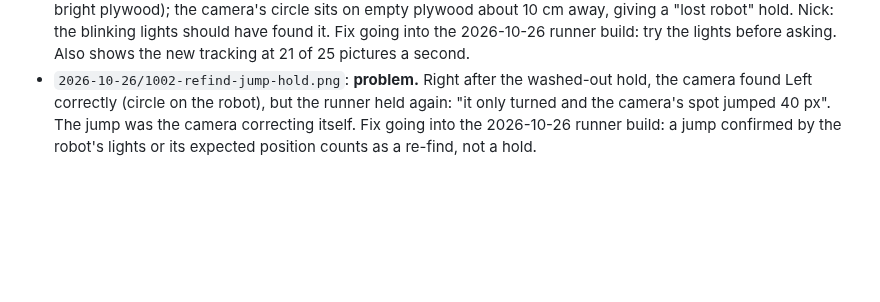
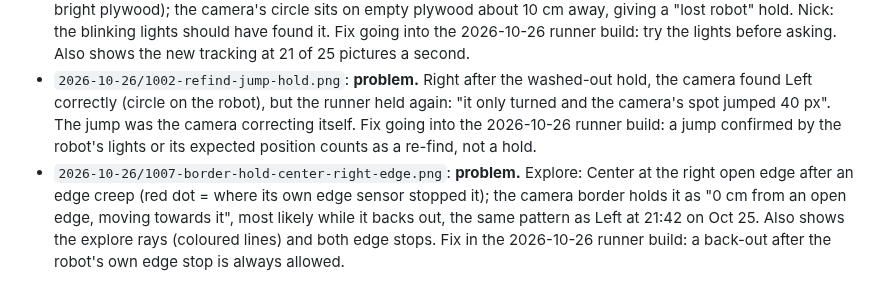
Before and after one commit to nfmaxfield-cmd/alvik-fleet-capstone, a Markdown page: docs/screenshots/index.md, the part around the change. GitHub-like rendering; blank space fills up the shorter version.

Commit message:
Screenshot: border hold on Center at the right edge during explore (2026-10-26 10:07)
Co-Authored-By: Claude Opus 5.5 <noreply@anthropic.com>
Claude-Session: https://claude.ai/code/session_016gn8BDw2z1DBU9KvexE4En

```diff
--- a/docs/screenshots/index.md
+++ b/docs/screenshots/index.md
@@ -13,3 +13,4 @@ One line per picture: what it shows (feature or problem), and where it comes fro
 - `2026-10-26/0956-session-start-tracker-process.png`: **feature.** A session starting on the Pi: the session timeouts listed, camera tracking in its own process on cores 2 and 3, all three robots on firmware 2026-10-25c, every compass check done.
 - `2026-10-26/1000-left-washed-out-lost-hold.png`: **problem.** Left on the board but washed out (white body on bright plywood); the camera's circle sits on empty plywood about 10 cm away, giving a "lost robot" hold. Nick: the blinking lights should have found it. Fix going into the 2026-10-26 runner build: try the lights before asking. Also shows the new tracking at 21 of 25 pictures a second.
 - `2026-10-26/1002-refind-jump-hold.png`: **problem.** Right after the washed-out hold, the camera found Left correctly (circle on the robot), but the runner held again: "it only turned and the camera's spot jumped 40 px". The jump was the camera correcting itself. Fix going into the 2026-10-26 runner build: a jump confirmed by the robot's lights or its expected position counts as a re-find, not a hold.
+- `2026-10-26/1007-border-hold-center-right-edge.png`: **problem.** Explore: Center at the right open edge after an edge creep (red dot = where its own edge sensor stopped it); the camera border holds it as "0 cm from an open edge, moving towards it", most likely while it backs out, the same pattern as Left at 21:42 on Oct 25. Also shows the explore rays (coloured lines) and both edge stops. Fix in the 2026-10-26 runner build: a back-out after the robot's own edge stop is always allowed.
```
Also changed, not shown: docs/screenshots/2026-10-26/1007-border-hold-center-right-edge.png (added).
